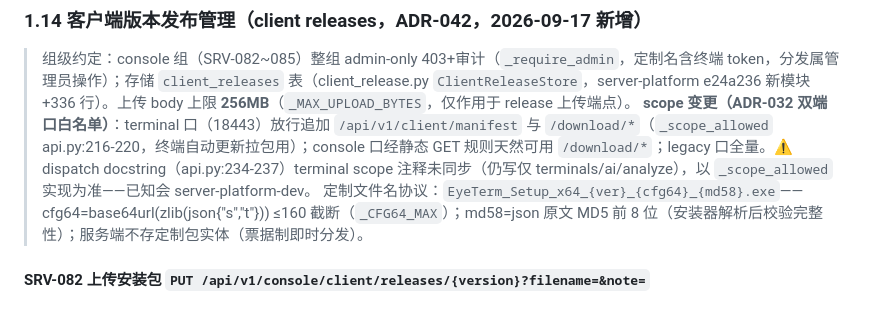
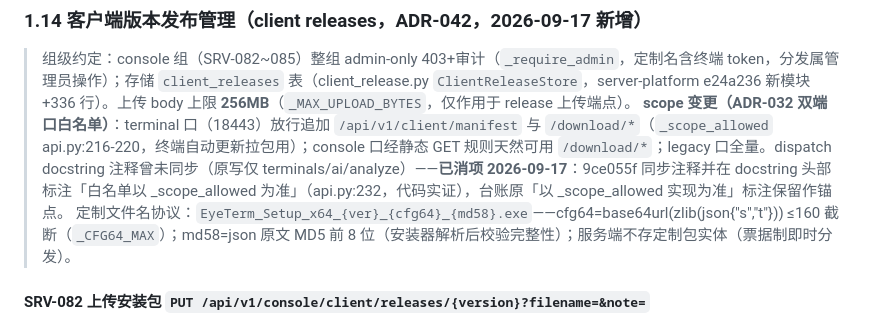
Before and after one commit to Lujoir/winhelper, a Markdown page: docs/API-REGISTRY.md, the part around one of its changes. Rendered like a GitHub page.

Commit message:
docs: dispatch docstring 瑕疵消项（9ce055f 注释同步实证）

```diff
--- a/docs/API-REGISTRY.md
+++ b/docs/API-REGISTRY.md
@@ -896,7 +896,7 @@
 ### 1.14 客户端版本发布管理（client releases，ADR-042，2026-09-17 新增）
 
 > 组级约定：console 组（SRV-082~085）整组 admin-only 403+审计（`_require_admin`，定制名含终端 token，分发属管理员操作）；存储 `client_releases` 表（client_release.py `ClientReleaseStore`，server-platform e24a236 新模块 +336 行）。上传 body 上限 **256MB**（`_MAX_UPLOAD_BYTES`，仅作用于 release 上传端点）。
-> **scope 变更（ADR-032 双端口白名单）**：terminal 口（18443）放行追加 `/api/v1/client/manifest` 与 `/download/*`（`_scope_allowed` api.py:216-220，终端自动更新拉包用）；console 口经静态 GET 规则天然可用 `/download/*`；legacy 口全量。⚠️ dispatch docstring（api.py:234-237）terminal scope 注释未同步（仍写仅 terminals/ai/analyze），以 `_scope_allowed` 实现为准——已知会 server-platform-dev。
+> **scope 变更（ADR-032 双端口白名单）**：terminal 口（18443）放行追加 `/api/v1/client/manifest` 与 `/download/*`（`_scope_allowed` api.py:216-220，终端自动更新拉包用）；console 口经静态 GET 规则天然可用 `/download/*`；legacy 口全量。dispatch docstring 注释曾未同步（原写仅 terminals/ai/analyze）——**已消项 2026-09-17**：9ce055f 同步注释并在 docstring 头部标注「白名单以 _scope_allowed 为准」（api.py:232，代码实证），台账原「以 _scope_allowed 实现为准」标注保留作锚点。
 > 定制文件名协议：`EyeTerm_Setup_x64_{ver}_{cfg64}_{md58}.exe`——cfg64=base64url(zlib(json{"s","t"})) ≤160 截断（`_CFG64_MAX`）；md58=json 原文 MD5 前 8 位（安装器解析后校验完整性）；服务端不存定制包实体（票据制即时分发）。
 
 #### SRV-082 上传安装包 `PUT /api/v1/console/client/releases/{version}?filename=&note=`
```
Also changed, not shown: other parts of docs/API-REGISTRY.md (+1 -1 lines).
